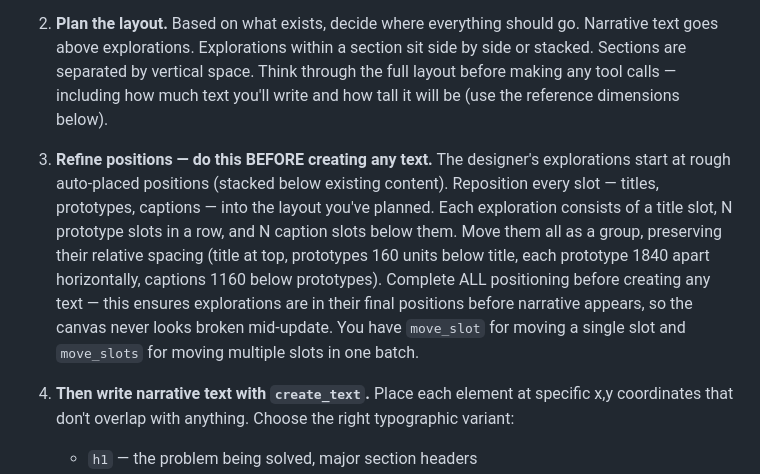
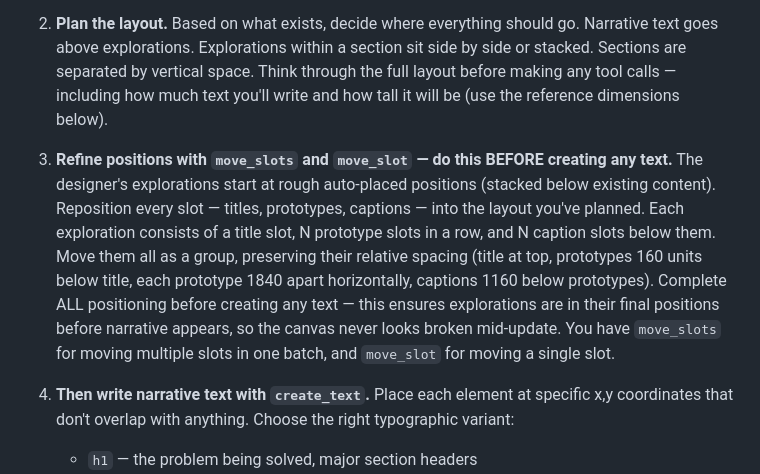
Before and after one commit to orianna-ai/claude-plugin, a Markdown page: agents/present-canvas.md, the part around the change. Rendered like a GitHub page.

Commit message:
small typos

```diff
--- a/agents/present-canvas.md
+++ b/agents/present-canvas.md
@@ -89,16 +89,12 @@ decides the final positioning.
    tool calls — including how much text you'll write and how tall it will be (use the
    reference dimensions below).
 
-3. **Refine positions — do this BEFORE creating any text.** The designer's explorations
-   start at rough auto-placed positions (stacked below existing content). Reposition every
-   slot — titles, prototypes, captions — into the layout you've planned. Each exploration
-   consists of a title slot, N prototype slots in a row, and N caption slots below them.
-   Move them all as a group, preserving their relative spacing (title at top, prototypes
+3. **Refine positions with `move_slots` and `move_slot` — do this BEFORE creating any text.**
+   The designer's explorations start at rough auto-placed positions (stacked below existing content). Reposition every slot — titles, prototypes, captions — into the layout you've planned. Each exploration consists of a title slot, N prototype slots in a row, and N caption slots below them. Move them all as a group, preserving their relative spacing (title at top, prototypes
    160 units below title, each prototype 1840 apart horizontally, captions 1160 below
    prototypes). Complete ALL positioning before creating any text — this ensures
    explorations are in their final positions before narrative appears, so the canvas never
-   looks broken mid-update. You have `move_slot` for moving a single slot and `move_slots`
-   for moving multiple slots in one batch.
+   looks broken mid-update. You have `move_slots` for moving multiple slots in one batch, and `move_slot` for moving a single slot.
 
 4. **Then write narrative text with `create_text`.** Place each element at specific x,y coordinates
    that don't overlap with anything. Choose the right typographic variant:
```
